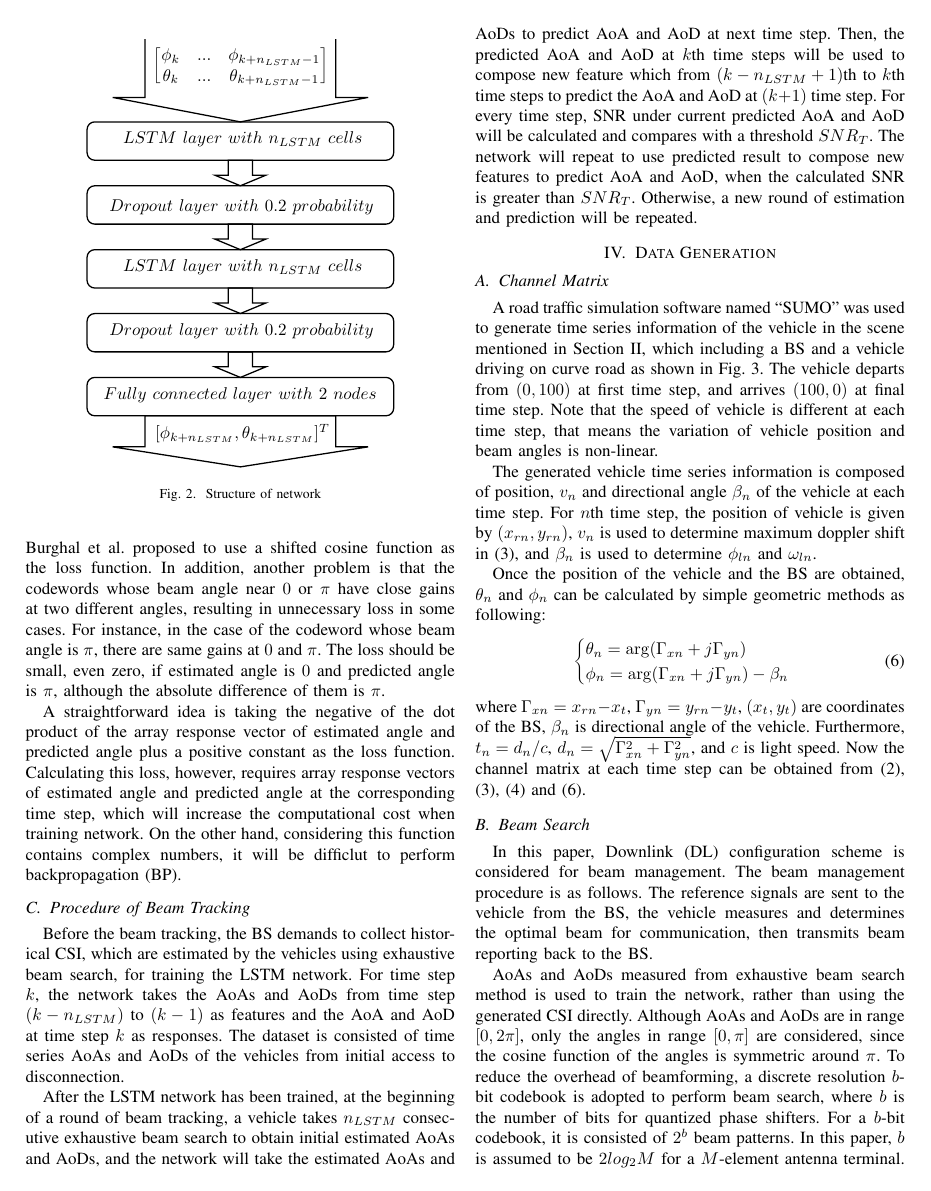
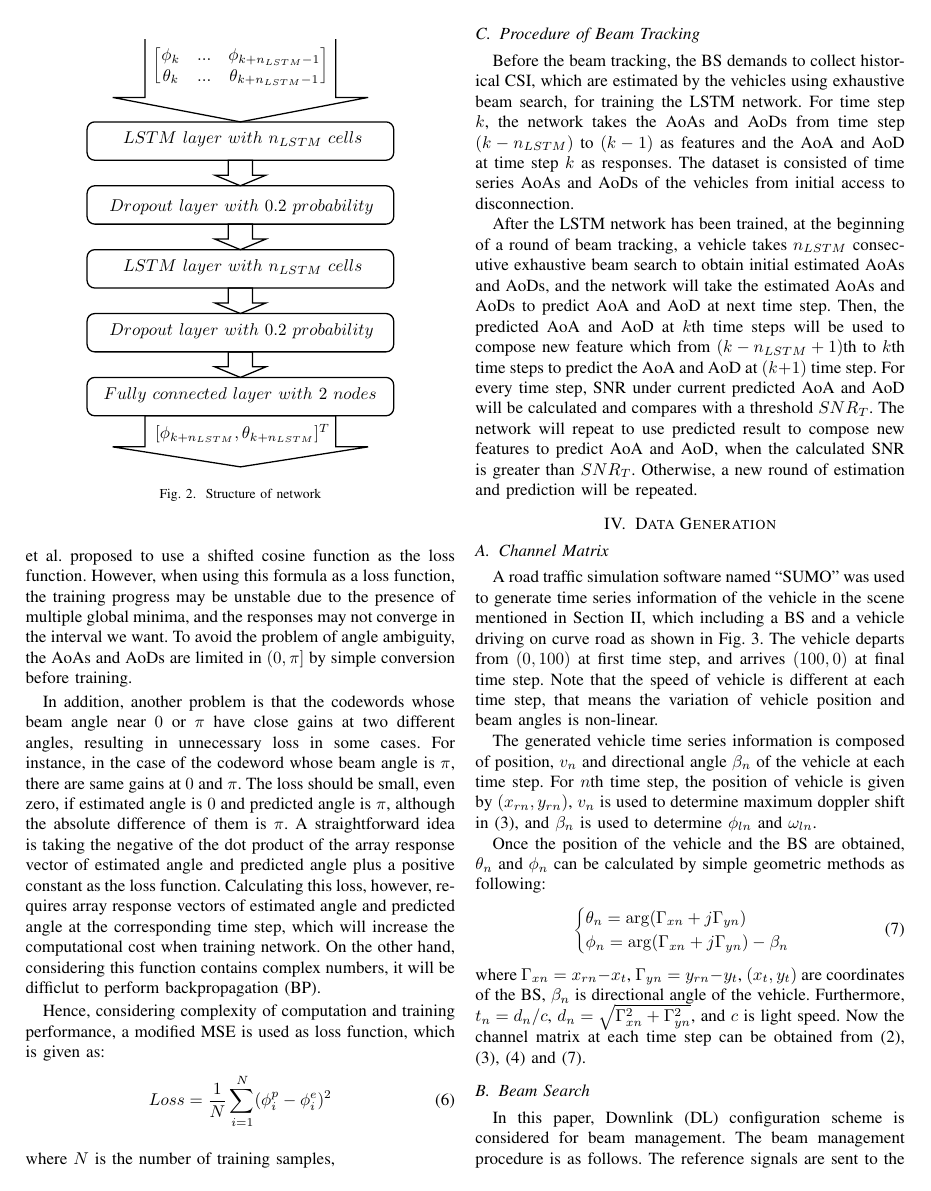
Before and after one commit to Lykr/FC-BET, a LaTeX paper (Script/conference_041818.tex): page 3 of 5. Compiled offline with pdfLaTeX; a missing font is replaced by an installed copy or a similar font; a LaTeX package or settings file that is missing is left out.

Commit message:
Update from Lab

```diff
--- a/Script/conference_041818.tex
+++ b/Script/conference_041818.tex
@@ -191,22 +191,23 @@ And two dropout layers are set to prevent overfitting.
 \subsection{Loss Function}
 
 Mean Square Error (MSE) is the most commonly used regression loss function for quantifying the error of prediction.
-In \cite{Burghal2019}, considering the problem of the angle ambiguity due to the periodicity of the beam angle results in unnecessary loss for large difference of beam angle when used MSE, D. Burghal et al. proposed to use a shifted cosine function as the loss function.
+In \cite{Burghal2019}, considering the problem of angle ambiguity due to the periodicity of the beam angle results in unnecessary loss for large difference of beam angle when used MSE, D. Burghal et al. proposed to use a shifted cosine function as the loss function.
+However, when using this formula as a loss function, the training progress may be unstable due to the presence of multiple global minima, and the responses may not converge in the interval we want.
+To avoid the problem of angle ambiguity, the AoAs and AoDs are limited in $(0, \pi]$ by simple conversion before training.
+
 In addition, another problem is that the codewords whose beam angle near $0$ or $\pi$ have close gains at two different angles, resulting in unnecessary loss in some cases.
 For instance, in the case of the codeword whose beam angle is $\pi$, there are same gains at $0$ and $\pi$.
 The loss should be small, even zero, if estimated angle is $0$ and predicted angle is $\pi$, although the absolute difference of them is $\pi$.
-
 A straightforward idea is taking the negative of the dot product of the array response vector of estimated angle and predicted angle plus a positive constant as the loss function.
 Calculating this loss, however, requires array response vectors of estimated angle and predicted angle at the corresponding time step, which will increase the computational cost when training network.
 On the other hand, considering this function contains complex numbers, it will be difficlut to perform backpropagation (BP).
 
-
-% \begin{figure}[htbp]
-%     \centerline{\includegraphics[scale=0.65]{beams}}
-%     \caption{Uniform angle codebook}
-%     \label{beams}
-% \end{figure}
-
+Hence, considering complexity of computation and training performance, a modified MSE is used as loss function, which is given as:
+\begin{equation}
+    Loss = \frac{1}{N} \sum_{i=1}^{N}(\phi^{p}_{i} - \phi^{e}_{i})^2
+    \label{lf}
+\end{equation}
+where $N$ is the number of training samples,
 % 预测过程
 \subsection{Procedure of Beam Tracking}
 
```
Also changed, not shown: Script/conference_041818.pdf, Script/conference_041818.tex (8 more changed lines), 9 other files.
